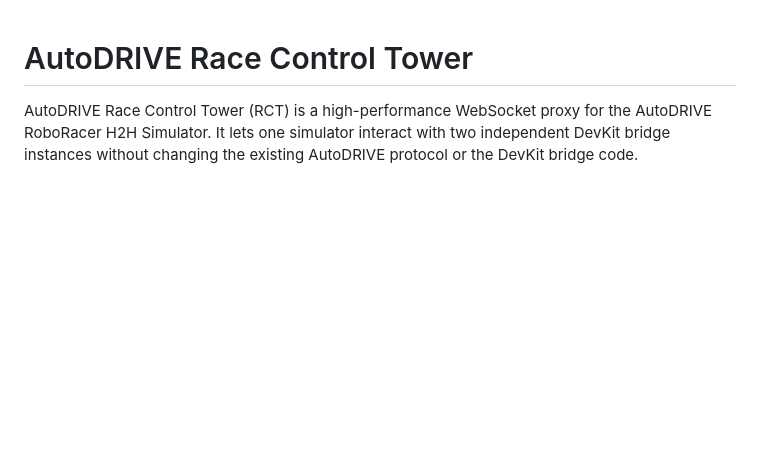
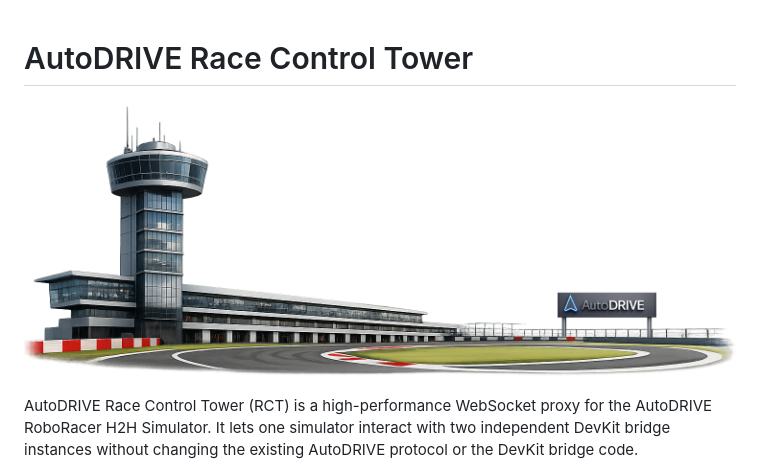
Before and after one commit to jooncheol/AutoDRIVE-Race-Control-Tower, a Markdown page: README.md, the part around the change. Drawn GitHub-style; pictures changed too: frontend/autodrive-rct.png (added); blank space fills up the shorter version.

Commit message:
add illustrator image in README.md

```diff
--- a/README.md
+++ b/README.md
@@ -1,4 +1,6 @@
 # AutoDRIVE Race Control Tower
+
+![AutoDRIVE RCT Illustrator](frontend/autodrive-rct.png)
 
 AutoDRIVE Race Control Tower (RCT) is a high-performance WebSocket proxy for the AutoDRIVE RoboRacer H2H Simulator. It lets one simulator interact with two independent DevKit bridge instances without changing the existing AutoDRIVE protocol or the DevKit bridge code.
 
```
